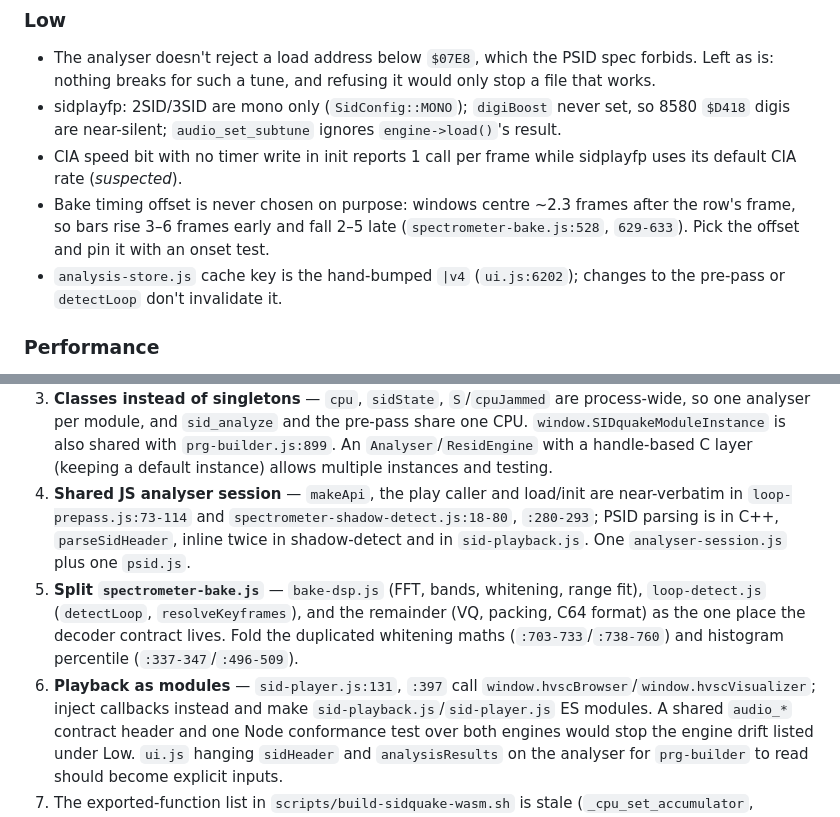
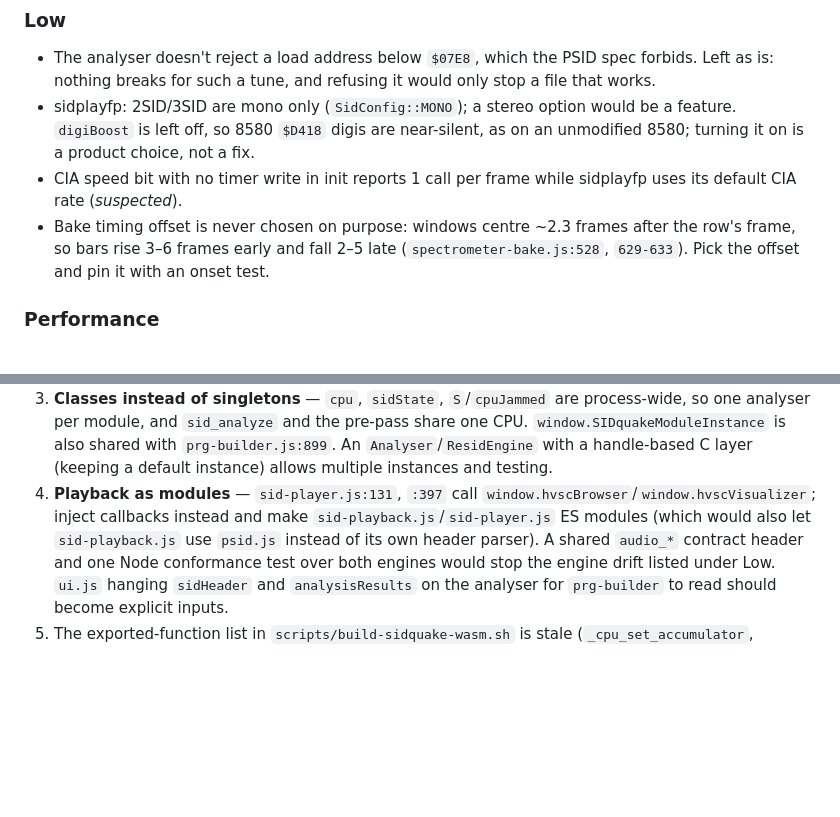
Before and after one commit to RobertTroughton/SIDquake, a Markdown page: TODO.md, 2 parts joined by grey strips. Drawn GitHub-style; blank space fills up the shorter version.

Commit message:
TODO: close the items the merged work fixed

```diff
--- a/TODO.md
+++ b/TODO.md
@@ -625,17 +625,15 @@ is where several of the medium bugs came from.
 - The analyser doesn't reject a load address below `$07E8`, which the PSID spec
   forbids. Left as is: nothing breaks for such a tune, and refusing it would
   only stop a file that works.
-- sidplayfp: 2SID/3SID are mono only (`SidConfig::MONO`); `digiBoost` never set,
-  so 8580 `$D418` digis are near-silent; `audio_set_subtune` ignores
-  `engine->load()`'s result.
+- sidplayfp: 2SID/3SID are mono only (`SidConfig::MONO`); a stereo option would
+  be a feature. `digiBoost` is left off, so 8580 `$D418` digis are near-silent,
+  as on an unmodified 8580; turning it on is a product choice, not a fix.
 - CIA speed bit with no timer write in init reports 1 call per frame while
   sidplayfp uses its default CIA rate (*suspected*).
 - Bake timing offset is never chosen on purpose: windows centre ~2.3 frames
   after the row's frame, so bars rise 3–6 frames early and fall 2–5 late
   (`spectrometer-bake.js:528`, `629-633`). Pick the offset and pin it with an
   onset test.
-- `analysis-store.js` cache key is the hand-bumped `|v4` (`ui.js:6202`); changes
-  to the pre-pass or `detectLoop` don't invalidate it.
 
 ### Performance
 
@@ -667,19 +665,10 @@ ranked by value against effort:
    share one CPU. `window.SIDquakeModuleInstance` is also shared with
    `prg-builder.js:899`. An `Analyser`/`ResidEngine` with a handle-based C
    layer (keeping a default instance) allows multiple instances and testing.
-5. **Shared JS analyser session** — `makeApi`, the play caller and load/init are
-   near-verbatim in `loop-prepass.js:73-114` and
-   `spectrometer-shadow-detect.js:18-80`, `:280-293`; PSID parsing is in C++,
-   `parseSidHeader`, inline twice in shadow-detect and in `sid-playback.js`.
-   One `analyser-session.js` plus one `psid.js`.
-6. **Split `spectrometer-bake.js`** — `bake-dsp.js` (FFT, bands, whitening,
-   range fit), `loop-detect.js` (`detectLoop`, `resolveKeyframes`), and the
-   remainder (VQ, packing, C64 format) as the one place the decoder contract
-   lives. Fold the duplicated whitening maths (`:703-733`/`:738-760`) and
-   histogram percentile (`:337-347`/`:496-509`).
 7. **Playback as modules** — `sid-player.js:131`, `:397` call
    `window.hvscBrowser`/`window.hvscVisualizer`; inject callbacks instead and
-   make `sid-playback.js`/`sid-player.js` ES modules. A shared `audio_*`
+   make `sid-playback.js`/`sid-player.js` ES modules (which would also let
+   `sid-playback.js` use `psid.js` instead of its own header parser). A shared `audio_*`
    contract header and one Node conformance test over both engines would stop
    the engine drift listed under Low. `ui.js` hanging `sidHeader` and
    `analysisResults` on the analyser for `prg-builder` to read should become
```
